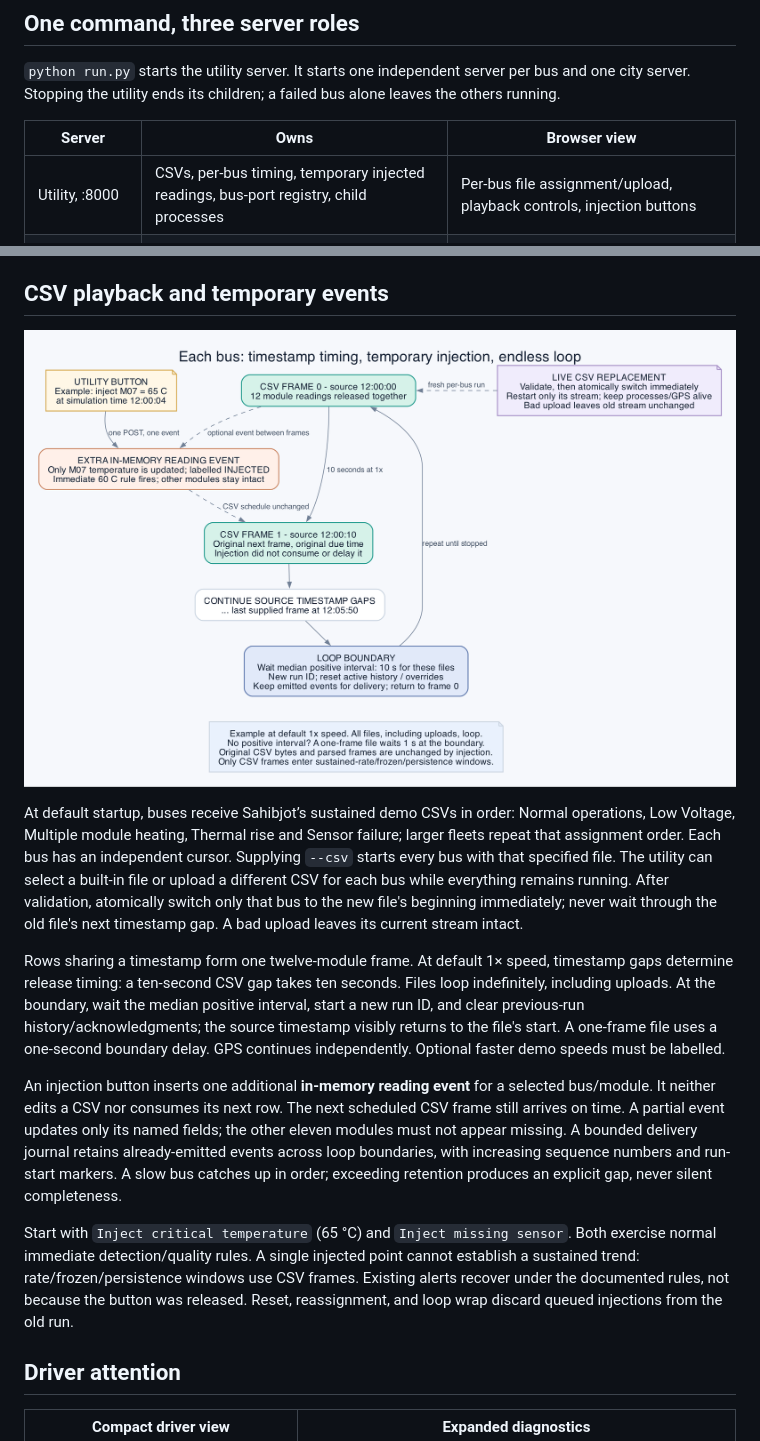
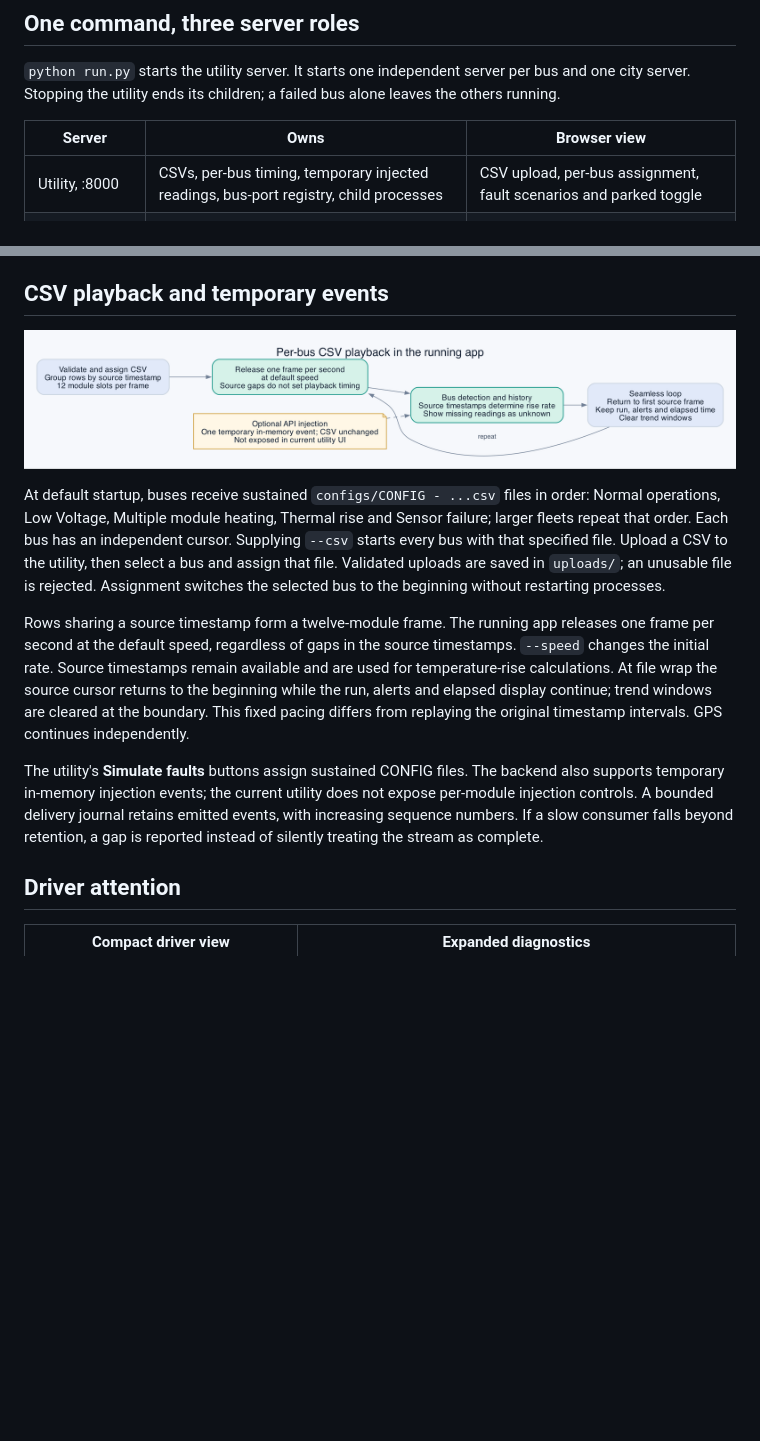
Before and after one commit to sahibjotsingh05/CellSight, a Markdown page: docs/architecture.md, 2 parts joined by grey strips. GitHub-like rendering; pictures changed too: docs/diagrams/playback.png; blank space fills up the shorter version.

```diff
--- a/docs/architecture.md
+++ b/docs/architecture.md
@@ -10,7 +10,7 @@ Implemented prototype, November 21, 2026. Read the [decision table](decisions.md
 
 | Server | Owns | Browser view |
 | --- | --- | --- |
-| Utility, :8000 | CSVs, per-bus timing, temporary injected readings, bus-port registry, child processes | Per-bus file assignment/upload, playback controls, injection buttons |
+| Utility, :8000 | CSVs, per-bus timing, temporary injected readings, bus-port registry, child processes | CSV upload, per-bus assignment, fault scenarios and parked toggle |
 | Each bus, :8101 onward | Battery detection/history and that bus's position | Its driver's compact display and expanded diagnostics |
 | City, :8200 | Bus discovery, status collection, map and selected-bus detail | Geographic Edmonton map; clicking a bus opens a live right-side drawer |
 
@@ -24,11 +24,10 @@ The city drawer keeps updating the selected bus's twelve module readings, charge
 
-At default startup, buses receive Sahibjot’s sustained demo CSVs in order: Normal operations, Low Voltage, Multiple module heating, Thermal rise and Sensor failure; larger fleets repeat that assignment order. Each bus has an independent cursor. Supplying `--csv` starts every bus with that specified file. The utility can select a built-in file or upload a different CSV for each bus while everything remains running. After validation, atomically switch only that bus to the new file's beginning immediately; never wait through the old file's next timestamp gap. A bad upload leaves its current stream intact.
+At default startup, buses receive sustained `configs/CONFIG - ...csv` files in order: Normal operations, Low Voltage, Multiple module heating, Thermal rise and Sensor failure; larger fleets repeat that order. Each bus has an independent cursor. Supplying `--csv` starts every bus with that specified file. Upload a CSV to the utility, then select a bus and assign that file. Validated uploads are saved in `uploads/`; an unusable file is rejected. Assignment switches the selected bus to the beginning without restarting processes.
 
-Rows sharing a timestamp form one twelve-module frame. At default 1× speed, timestamp gaps determine release timing: a ten-second CSV gap takes ten seconds. Files loop indefinitely, including uploads. At the boundary, wait the median positive interval, start a new run ID, and clear previous-run history/acknowledgments; the source timestamp visibly returns to the file's start. A one-frame file uses a one-second boundary delay. GPS continues independently. Optional faster demo speeds must be labelled.
+Rows sharing a source timestamp form a twelve-module frame. The running app releases one frame per second at the default speed, regardless of gaps in the source timestamps. `--speed` changes the initial rate. Source timestamps remain available and are used for temperature-rise calculations. At file wrap the source cursor returns to the beginning while the run, alerts and elapsed display continue; trend windows are cleared at the boundary. This fixed pacing differs from replaying the original timestamp intervals. GPS continues independently.
 
-An injection button inserts one additional **in-memory reading event** for a selected bus/module. It neither edits a CSV nor consumes its next row. The next scheduled CSV frame still arrives on time. A partial event updates only its named fields; the other eleven modules must not appear missing. A bounded delivery journal retains already-emitted events across loop boundaries, with increasing sequence numbers and run-start markers. A slow bus catches up in order; exceeding retention produces an explicit gap, never silent completeness.
+The utility's **Simulate faults** buttons assign sustained CONFIG files. The backend also supports temporary in-memory injection events; the current utility does not expose per-module injection controls. A bounded delivery journal retains emitted events, with increasing sequence numbers. If a slow consumer falls beyond retention, a gap is reported instead of silently treating the stream as complete.
 
-Start with `Inject critical temperature` (65 °C) and `Inject missing sensor`. Both exercise normal immediate detection/quality rules. A single injected point cannot establish a sustained trend: rate/frozen/persistence windows use CSV frames. Existing alerts recover under the documented rules, not because the button was released. Reset, reassignment, and loop wrap discard queued injections from the old run.
 
 ## Driver attention
 
```
Also changed, not shown: other parts of docs/architecture.md (+1 -1 lines), docs/decisions.md (+5 -5 lines), docs/diagrams/architecture.png, 7 other files.
